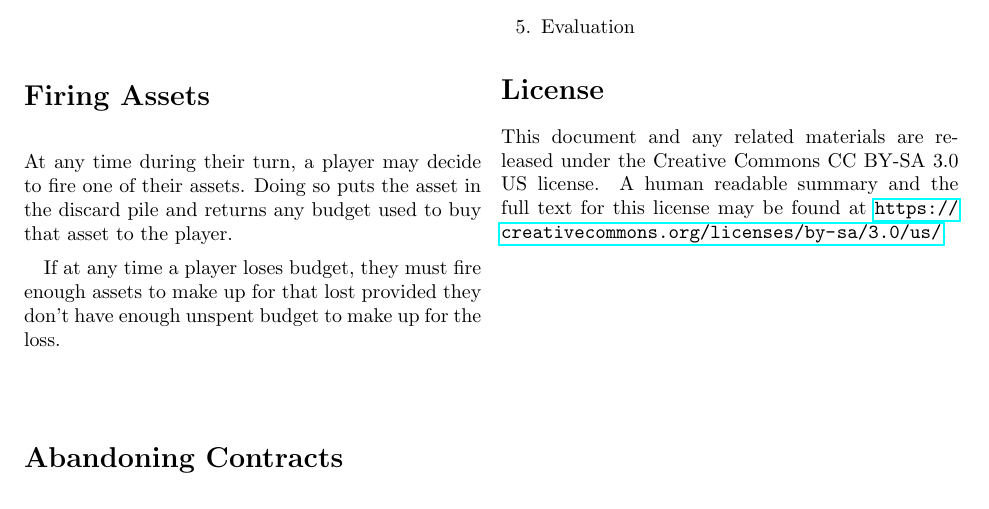
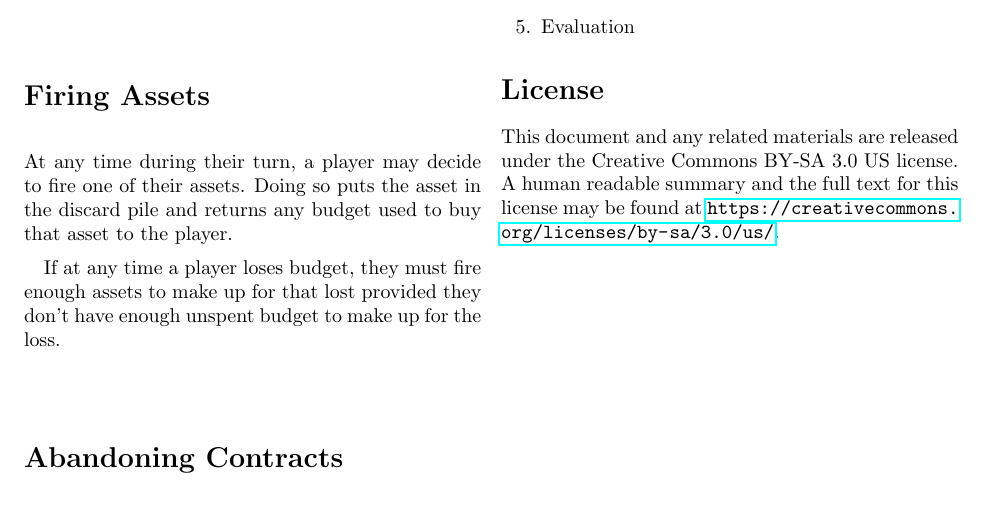
Before and after one commit to liam-middlebrook/user_error, a LaTeX document (user_error.tex): part of page 3 of 3, cut so that both start at the same text. Compiled offline with pdfLaTeX.

Commit message:
redundancy

```diff
--- a/user_error.tex
+++ b/user_error.tex
@@ -134,6 +134,6 @@ If at any time any of the decks are out of cards, the associated discard pile sh
 
 \section*{License}
 
-This document and any related materials are released under the Creative Commons CC BY-SA 3.0 US license. A human readable summary and the full text for this license may be found at \url{https://creativecommons.org/licenses/by-sa/3.0/us/}.
+This document and any related materials are released under the Creative Commons BY-SA 3.0 US license. A human readable summary and the full text for this license may be found at \url{https://creativecommons.org/licenses/by-sa/3.0/us/}.
 
 \end{document}
```
